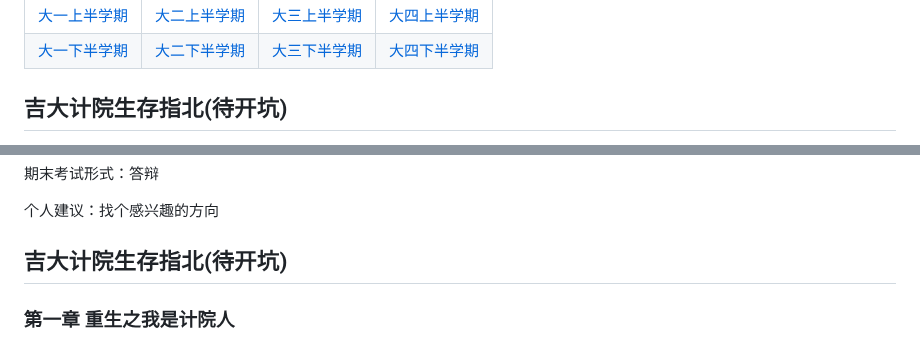
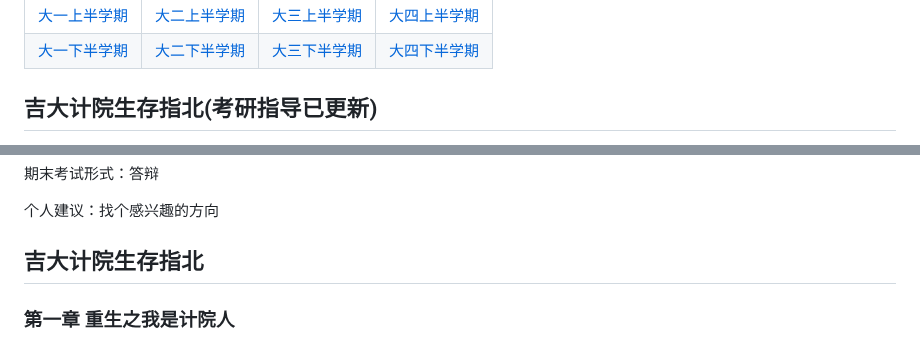
Before and after one commit to WilliamPockey/JLU_CS, a Markdown page: README.md, 2 parts joined by grey strips. Rendered like a GitHub page.

```diff
--- a/README.md
+++ b/README.md
@@ -19,5 +19,5 @@
 |[大一上半学期](#大一上)|[大二上半学期](#大二上)|[大三上半学期](#大三上)|[大四上半学期](#大四上)|
 |[大一下半学期](#大一下)|[大二下半学期](#大二下)|[大三下半学期](#大三下)|[大四下半学期](#大四下)|
 
-## 吉大计院生存指北(待开坑)
+## 吉大计院生存指北(考研指导已更新)
 
@@ -708,7 +708,7 @@
 
 个人建议：找个感兴趣的方向
 
-## 吉大计院生存指北(待开坑)
+## 吉大计院生存指北
 ### 第一章 重生之我是计院人
 ### 第二章 技能树点歪了怎么办：从选课系统到社团迷宫的生存指南
 ### 第三章 图书馆的灯永远为谁而亮：论大学生肝力值的可持续发展
```
Also changed, not shown: other parts of README.md (+1 -1 lines).
